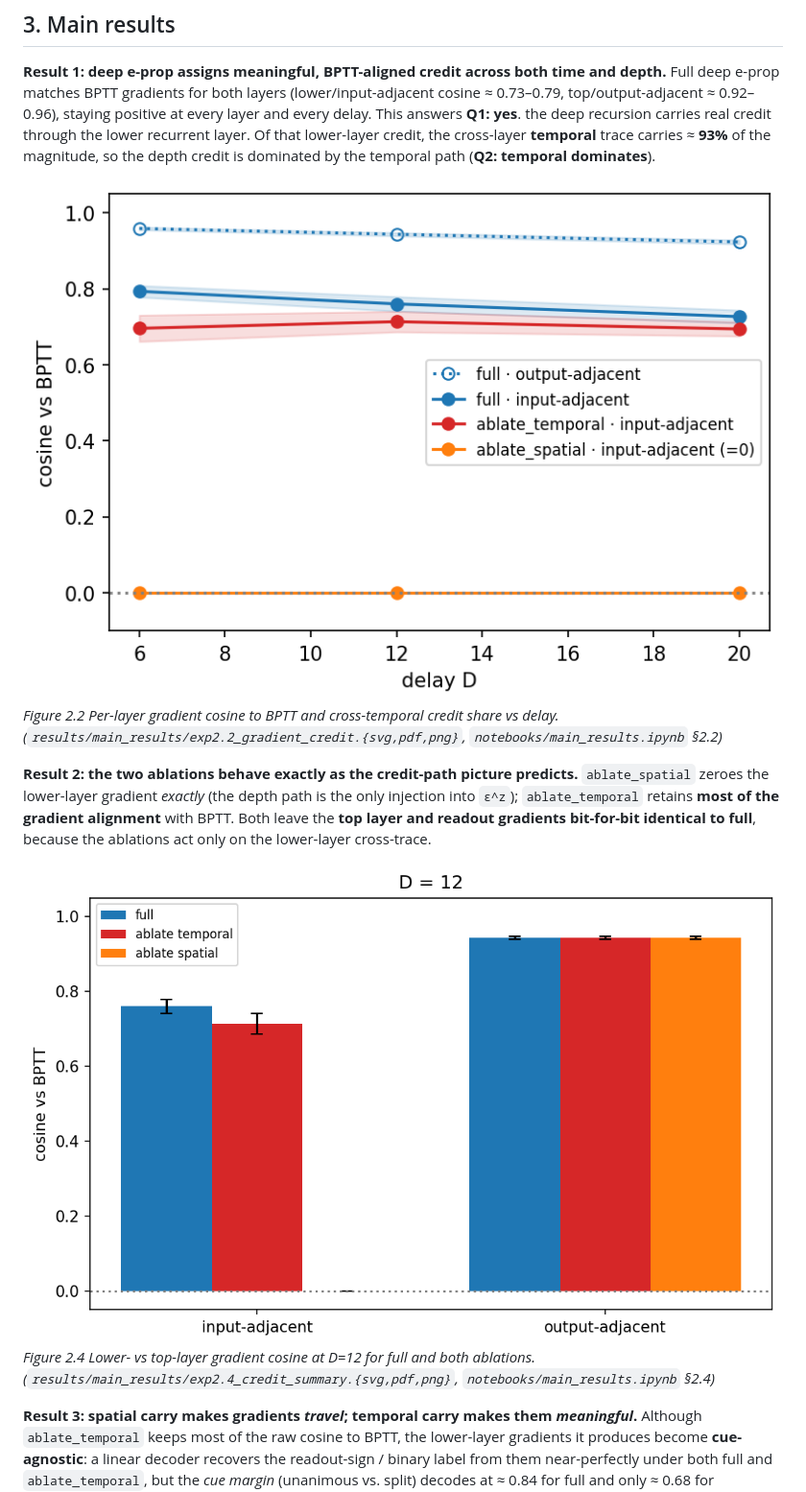
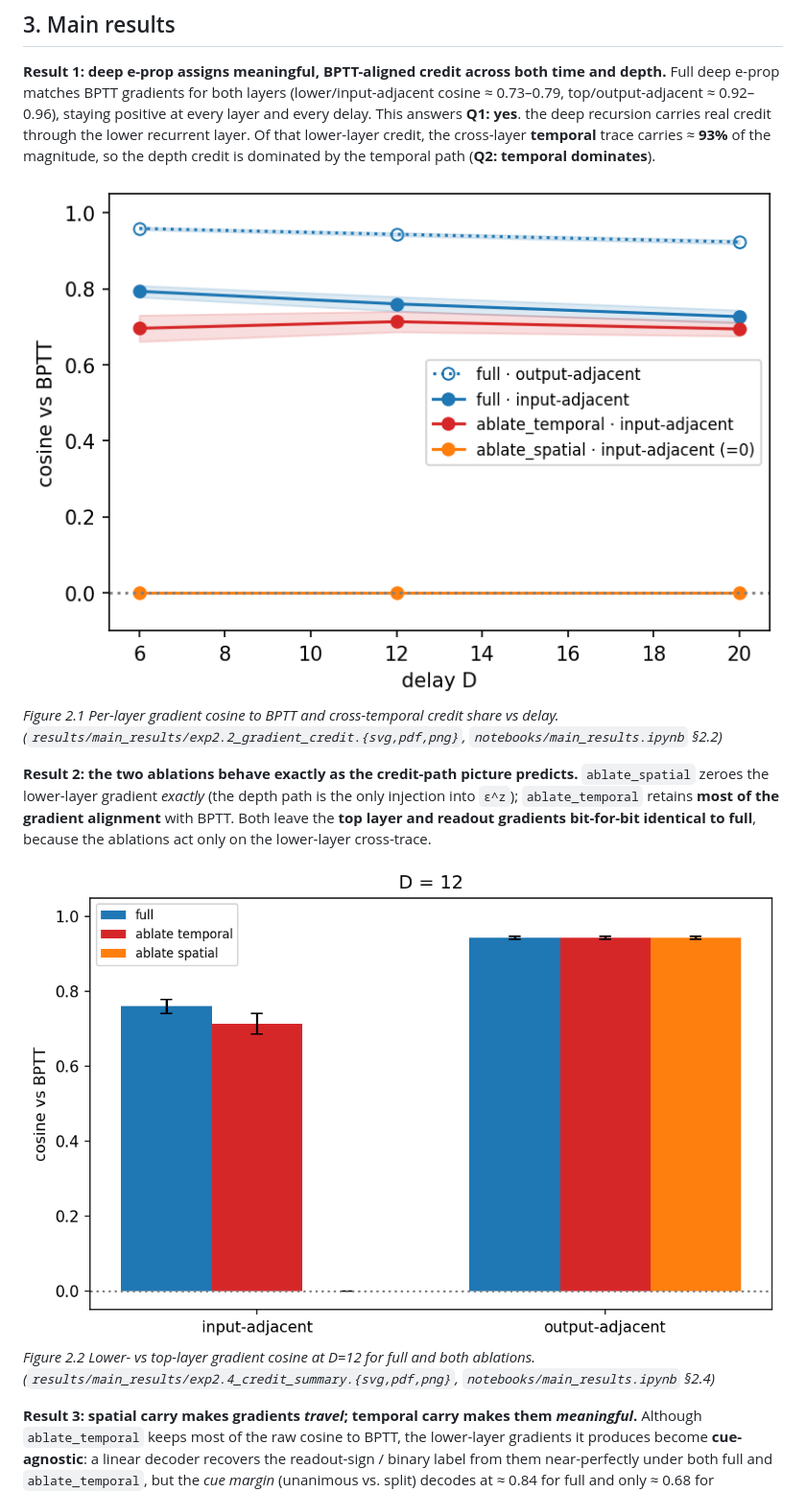
Before and after one commit to simonpeter02/e-prop-in-deep-networks, a Markdown page: technical_note.md, the part around one of its changes. Shown at 96% size. Rendered like a GitHub page.

```diff
--- a/technical_note.md
+++ b/technical_note.md
@@ -119,8 +119,8 @@ recurrent layer. Of that lower-layer credit, the cross-layer **temporal** trace
 ≈ **93%** of the magnitude, so the depth credit is dominated by the temporal path
 (**Q2: temporal dominates**).
 
-![Figure 2.2 Per-layer gradient cosine to BPTT and cross-temporal credit share vs delay.](results/main_results/exp2.2_gradient_credit.png)
-*Figure 2.2 Per-layer gradient cosine to BPTT and cross-temporal credit share vs delay. (`results/main_results/exp2.2_gradient_credit.{svg,pdf,png}`, `notebooks/main_results.ipynb` §2.2)*
+![Figure 2.1 Per-layer gradient cosine to BPTT and cross-temporal credit share vs delay.](results/main_results/exp2.2_gradient_credit.png)
+*Figure 2.1 Per-layer gradient cosine to BPTT and cross-temporal credit share vs delay. (`results/main_results/exp2.2_gradient_credit.{svg,pdf,png}`, `notebooks/main_results.ipynb` §2.2)*
 
 **Result 2: the two ablations behave exactly as the credit-path picture predicts.**
 `ablate_spatial` zeroes the lower-layer gradient *exactly* (the depth path is the only
@@ -128,8 +128,8 @@ injection into `ε^z`); `ablate_temporal` retains **most of the gradient alignme
 Both leave the **top layer and readout gradients bit-for-bit identical to full**, because the
 ablations act only on the lower-layer cross-trace.
 
-![Figure 2.4 Lower- vs top-layer gradient cosine at D=12 for full and both ablations.](results/main_results/exp2.4_credit_summary.png)
-*Figure 2.4 Lower- vs top-layer gradient cosine at D=12 for full and both ablations. (`results/main_results/exp2.4_credit_summary.{svg,pdf,png}`, `notebooks/main_results.ipynb` §2.4)*
+![Figure 2.2 Lower- vs top-layer gradient cosine at D=12 for full and both ablations.](results/main_results/exp2.4_credit_summary.png)
+*Figure 2.2 Lower- vs top-layer gradient cosine at D=12 for full and both ablations. (`results/main_results/exp2.4_credit_summary.{svg,pdf,png}`, `notebooks/main_results.ipynb` §2.4)*
 
 **Result 3: spatial carry makes gradients *travel*; temporal carry makes them *meaningful*.**
 Although `ablate_temporal` keeps most of the raw cosine to BPTT, the lower-layer gradients it
```
Also changed, not shown: other parts of technical_note.md (+18 -15 lines).
